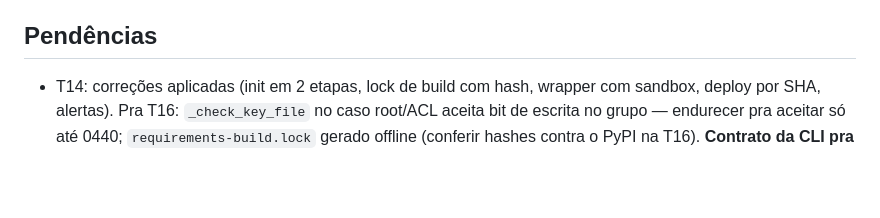
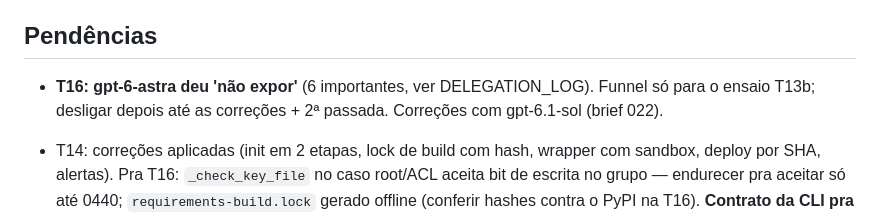
Before and after one commit to Batatonez/BatataSwap, a Markdown page: docs/STATUS.md, the part around the change. GitHub-like rendering; blank space fills up the shorter version.

```diff
--- a/docs/STATUS.md
+++ b/docs/STATUS.md
@@ -53,6 +53,8 @@ Numa sessão nova (qualquer conta): branch `claude/gallant-ride-wi4aea`, leia `C
 
 ## Pendências
 
+- **T16: gpt-6-astra deu 'não expor'** (6 importantes, ver DELEGATION_LOG). Funnel só para o ensaio T13b; desligar depois até as correções + 2ª passada. Correções com gpt-6.1-sol (brief 022).
+
 - T14: correções aplicadas (init em 2 etapas, lock de build com hash, wrapper com sandbox, deploy por SHA, alertas). Pra T16: `_check_key_file` no caso root/ACL aceita bit de escrita no grupo — endurecer pra aceitar só até 0440; `requirements-build.lock` gerado offline (conferir hashes contra o PyPI na T16). **Contrato da CLI pra T12**: serve, key-init [--substituir] (root direto), key-import (root direto), init (wrapper, pty), migrate, key-export (pty), backup, restore <arq em /var/backups>, restore-test, export --out - (stdout), wipe [--incluir-backups] (pty), grants, revoke <rótulo>, unlock, cleanup. Deploy instala por SHA, não por branch. T14 precisa de 2ª revisão depois da T12.
 
 - Teste comportamental do JS do painel (PKCE, callback, expiração, demo sem rede) — sugestão da revisão; fazer junto com a T11.
```
Also changed, not shown: docs/DELEGATION_LOG.md (+1 -0 lines).
